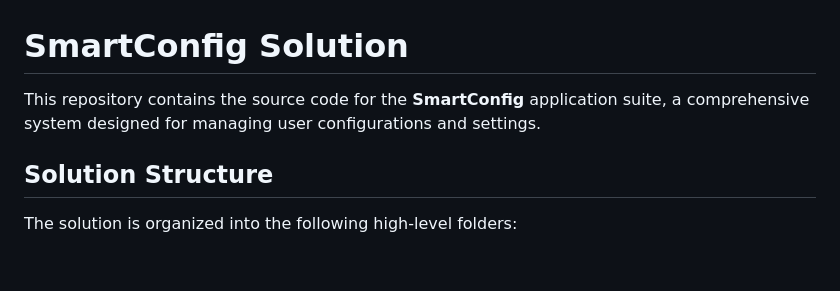
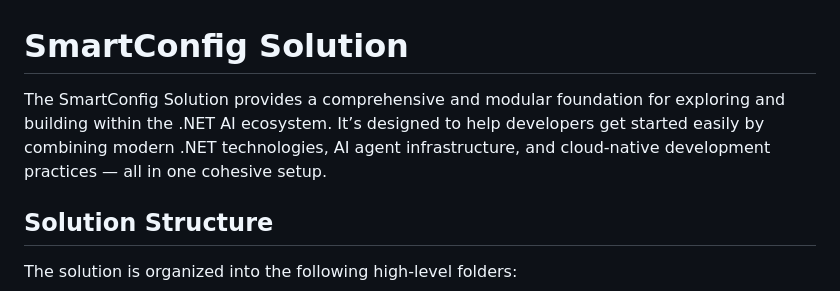
Before and after one commit to jedyskate/SmartProject, a Markdown page: README.md, the part around the change. GitHub-like rendering; blank space fills up the shorter version.

Commit message:
improving doc

```diff
--- a/README.md
+++ b/README.md
@@ -1,6 +1,7 @@
 # SmartConfig Solution
 
-This repository contains the source code for the **SmartConfig** application suite, a comprehensive system designed for managing user configurations and settings.
+The SmartConfig Solution provides a comprehensive and modular foundation for exploring and building within the .NET AI ecosystem.
+It’s designed to help developers get started easily by combining modern .NET technologies, AI agent infrastructure, and cloud-native development practices — all in one cohesive setup.
 
 ## Solution Structure
 
```
